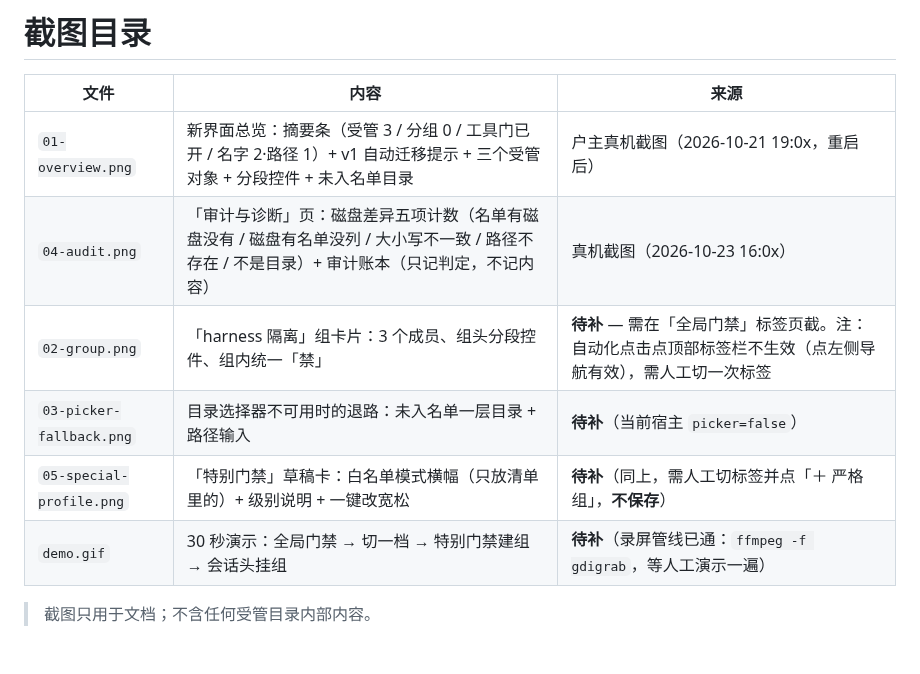
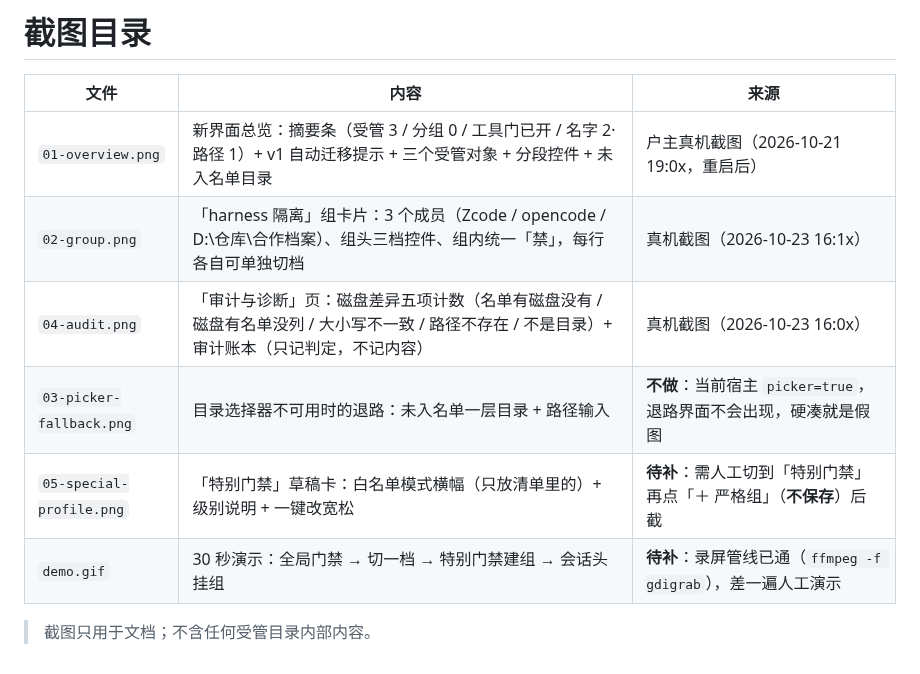
Before and after one commit to huanlin-labs/dsh-isolation-gate, a Markdown page: docs/screenshots/README.md, the part around the change. Drawn GitHub-style.

Commit message:
docs(screenshots): 补 02-group.png（组卡：3 成员 + 组头三档 + 逐行档位）

```diff
--- a/docs/screenshots/README.md
+++ b/docs/screenshots/README.md
@@ -3,10 +3,10 @@
 | 文件 | 内容 | 来源 |
 |---|---|---|
 | `01-overview.png` | 新界面总览：摘要条（受管 3 / 分组 0 / 工具门已开 / 名字 2·路径 1）+ v1 自动迁移提示 + 三个受管对象 + 分段控件 + 未入名单目录 | 户主真机截图（2026-10-21 19:0x，重启后） |
+| `02-group.png` | 「harness 隔离」组卡片：3 个成员（Zcode / opencode / D:\仓库\合作档案）、组头三档控件、组内统一「禁」，每行各自可单独切档 | 真机截图（2026-10-23 16:1x） |
 | `04-audit.png` | 「审计与诊断」页：磁盘差异五项计数（名单有磁盘没有 / 磁盘有名单没列 / 大小写不一致 / 路径不存在 / 不是目录）+ 审计账本（只记判定，不记内容） | 真机截图（2026-10-23 16:0x） |
-| `02-group.png` | 「harness 隔离」组卡片：3 个成员、组头分段控件、组内统一「禁」 | **待补** — 需在「全局门禁」标签页截。注：自动化点击点顶部标签栏不生效（点左侧导航有效），需人工切一次标签 |
-| `03-picker-fallback.png` | 目录选择器不可用时的退路：未入名单一层目录 + 路径输入 | **待补**（当前宿主 `picker=false`） |
-| `05-special-profile.png` | 「特别门禁」草稿卡：白名单模式横幅（只放清单里的）+ 级别说明 + 一键改宽松 | **待补**（同上，需人工切标签并点「＋ 严格组」，**不保存**） |
-| `demo.gif` | 30 秒演示：全局门禁 → 切一档 → 特别门禁建组 → 会话头挂组 | **待补**（录屏管线已通：`ffmpeg -f gdigrab`，等人工演示一遍） |
+| `03-picker-fallback.png` | 目录选择器不可用时的退路：未入名单一层目录 + 路径输入 | **不做**：当前宿主 `picker=true`，退路界面不会出现，硬凑就是假图 |
+| `05-special-profile.png` | 「特别门禁」草稿卡：白名单模式横幅（只放清单里的）+ 级别说明 + 一键改宽松 | **待补**：需人工切到「特别门禁」再点「＋ 严格组」（**不保存**）后截 |
+| `demo.gif` | 30 秒演示：全局门禁 → 切一档 → 特别门禁建组 → 会话头挂组 | **待补**：录屏管线已通（`ffmpeg -f gdigrab`），差一遍人工演示 |
 
 > 截图只用于文档；不含任何受管目录内部内容。
```
Also changed, not shown: docs/screenshots/02-group.png (added).
